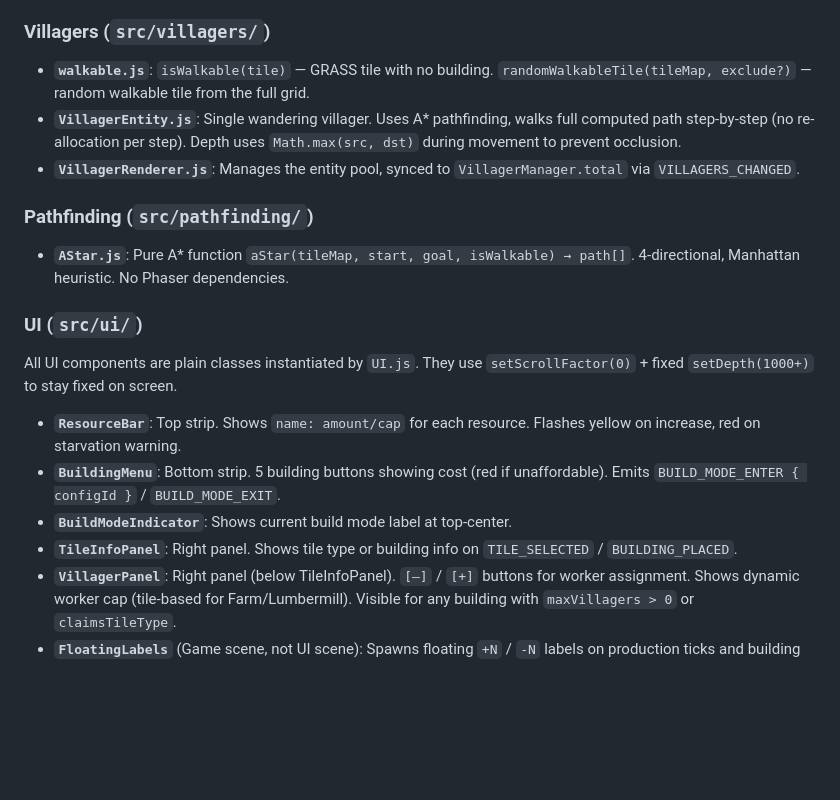
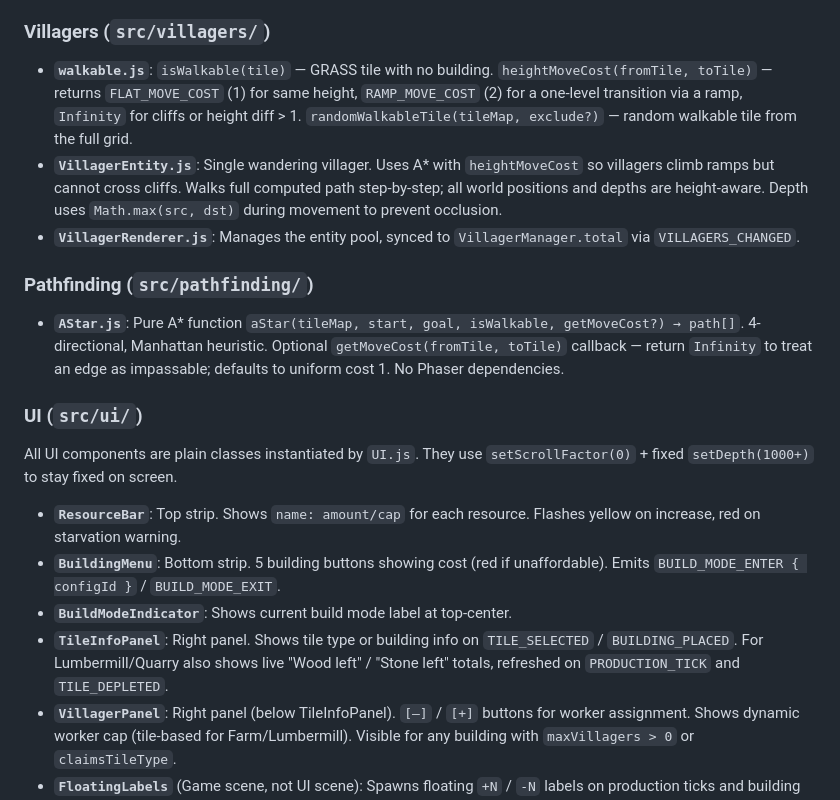
Before and after one commit to TiBxq/phaser_strategy, a Markdown page: CLAUDE.md, the part around one of its changes. GitHub-like rendering; blank space fills up the shorter version.

```diff
--- a/CLAUDE.md
+++ b/CLAUDE.md
@@ -72,13 +74,13 @@ All systems are plain classes with no Phaser scene dependencies (except `Product
 
 ### Villagers (`src/villagers/`)
 
-- **`walkable.js`**: `isWalkable(tile)` — GRASS tile with no building. `randomWalkableTile(tileMap, exclude?)` — random walkable tile from the full grid.
-- **`VillagerEntity.js`**: Single wandering villager. Uses A* pathfinding, walks full computed path step-by-step (no re-allocation per step). Depth uses `Math.max(src, dst)` during movement to prevent occlusion.
+- **`walkable.js`**: `isWalkable(tile)` — GRASS tile with no building. `heightMoveCost(fromTile, toTile)` — returns `FLAT_MOVE_COST` (1) for same height, `RAMP_MOVE_COST` (2) for a one-level transition via a ramp, `Infinity` for cliffs or height diff > 1. `randomWalkableTile(tileMap, exclude?)` — random walkable tile from the full grid.
+- **`VillagerEntity.js`**: Single wandering villager. Uses A* with `heightMoveCost` so villagers climb ramps but cannot cross cliffs. Walks full computed path step-by-step; all world positions and depths are height-aware. Depth uses `Math.max(src, dst)` during movement to prevent occlusion.
 - **`VillagerRenderer.js`**: Manages the entity pool, synced to `VillagerManager.total` via `VILLAGERS_CHANGED`.
 
 ### Pathfinding (`src/pathfinding/`)
 
-- **`AStar.js`**: Pure A* function `aStar(tileMap, start, goal, isWalkable) → path[]`. 4-directional, Manhattan heuristic. No Phaser dependencies.
+- **`AStar.js`**: Pure A* function `aStar(tileMap, start, goal, isWalkable, getMoveCost?) → path[]`. 4-directional, Manhattan heuristic. Optional `getMoveCost(fromTile, toTile)` callback — return `Infinity` to treat an edge as impassable; defaults to uniform cost 1. No Phaser dependencies.
 
 ### UI (`src/ui/`)
 
@@ -87,7 +89,7 @@ All UI components are plain classes instantiated by `UI.js`. They use `setScroll
 - **`ResourceBar`**: Top strip. Shows `name: amount/cap` for each resource. Flashes yellow on increase, red on starvation warning.
 - **`BuildingMenu`**: Bottom strip. 5 building buttons showing cost (red if unaffordable). Emits `BUILD_MODE_ENTER { configId }` / `BUILD_MODE_EXIT`.
 - **`BuildModeIndicator`**: Shows current build mode label at top-center.
-- **`TileInfoPanel`**: Right panel. Shows tile type or building info on `TILE_SELECTED` / `BUILDING_PLACED`.
+- **`TileInfoPanel`**: Right panel. Shows tile type or building info on `TILE_SELECTED` / `BUILDING_PLACED`. For Lumbermill/Quarry also shows live "Wood left" / "Stone left" totals, refreshed on `PRODUCTION_TICK` and `TILE_DEPLETED`.
 - **`VillagerPanel`**: Right panel (below TileInfoPanel). `[–]` / `[+]` buttons for worker assignment. Shows dynamic worker cap (tile-based for Farm/Lumbermill). Visible for any building with `maxVillagers > 0` or `claimsTileType`.
 - **`FloatingLabels`** (Game scene, not UI scene): Spawns floating `+N` / `-N` labels on production ticks and building placement. World-space coordinates, scrolls with camera.
 - **`NotificationManager`**: Transient message display for placement errors etc.
```
Also changed, not shown: other parts of CLAUDE.md (+8 -6 lines).
